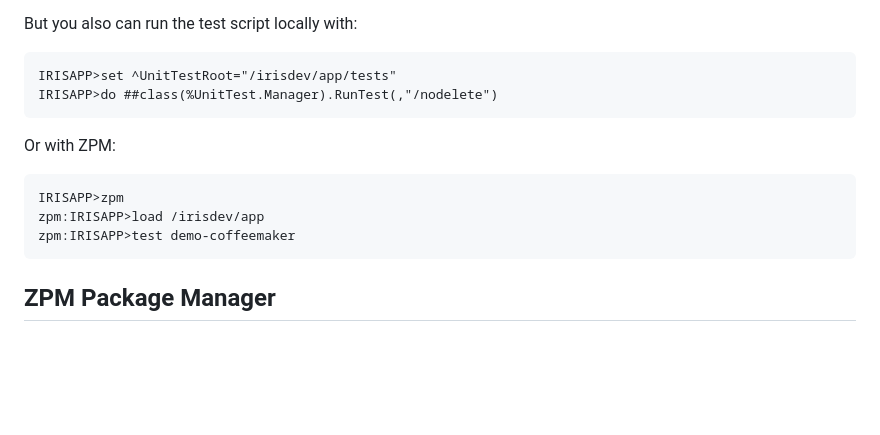
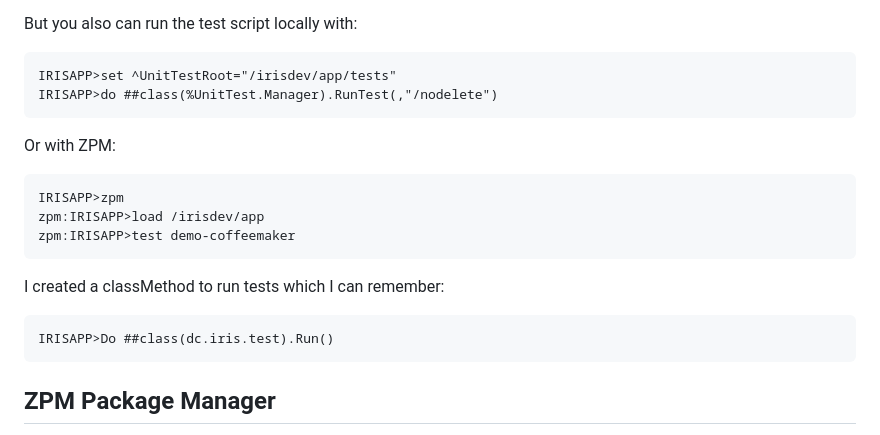
Before and after one commit to oliverwilms/iris-budget, a Markdown page: README.md, the part around the change. Rendered like a GitHub page; blank space fills up the shorter version.

Commit message:
I created a classMethod to run tests which I can remember

````diff
--- a/README.md
+++ b/README.md
@@ -55,11 +55,17 @@ But you also can run the test script locally with:
 IRISAPP>set ^UnitTestRoot="/irisdev/app/tests"
 IRISAPP>do ##class(%UnitTest.Manager).RunTest(,"/nodelete")
 ```
+
 Or with ZPM:
 ```
 IRISAPP>zpm
 zpm:IRISAPP>load /irisdev/app
 zpm:IRISAPP>test demo-coffeemaker
+```
+
+I created a classMethod to run tests which I can remember:
+```
+IRISAPP>Do ##class(dc.iris.test).Run()
 ```
 
 ## ZPM Package Manager
````
